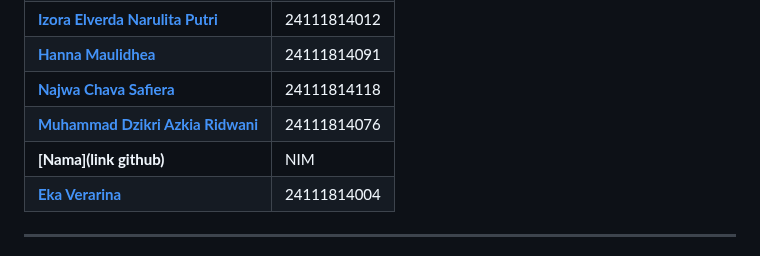
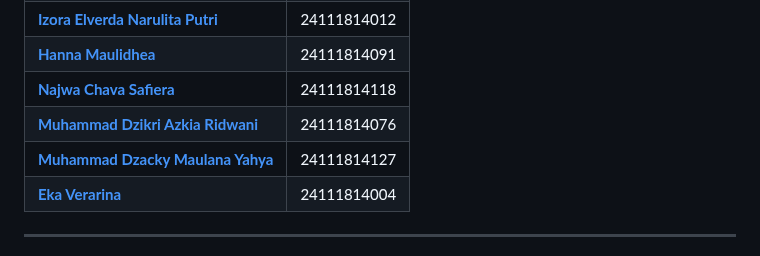
Before and after one commit to Driannnn/NontonAnime, a Markdown page: README.md, the part around the change. GitHub-like rendering.

Commit message:
update team member

```diff
--- a/README.md
+++ b/README.md
@@ -137,7 +137,7 @@ Driannnn
 | **[Hanna Maulidhea](https://github.com/maulidhea)** | 24111814091 |
 | **[Najwa Chava Safiera](https://github.com/sh3vaya)** | 24111814118 |
 | **[Muhammad Dzikri Azkia Ridwani](https://github.com/azzkiaa)** | 24111814076 |
-| **[Nama](link github)** | NIM |
+| **[Muhammad Dzacky Maulana Yahya](https://github.com/LofeYN)** | 24111814127 |
 | **[Eka Verarina](https://github.com/kaekka)** | 24111814004 |
 
 
```
